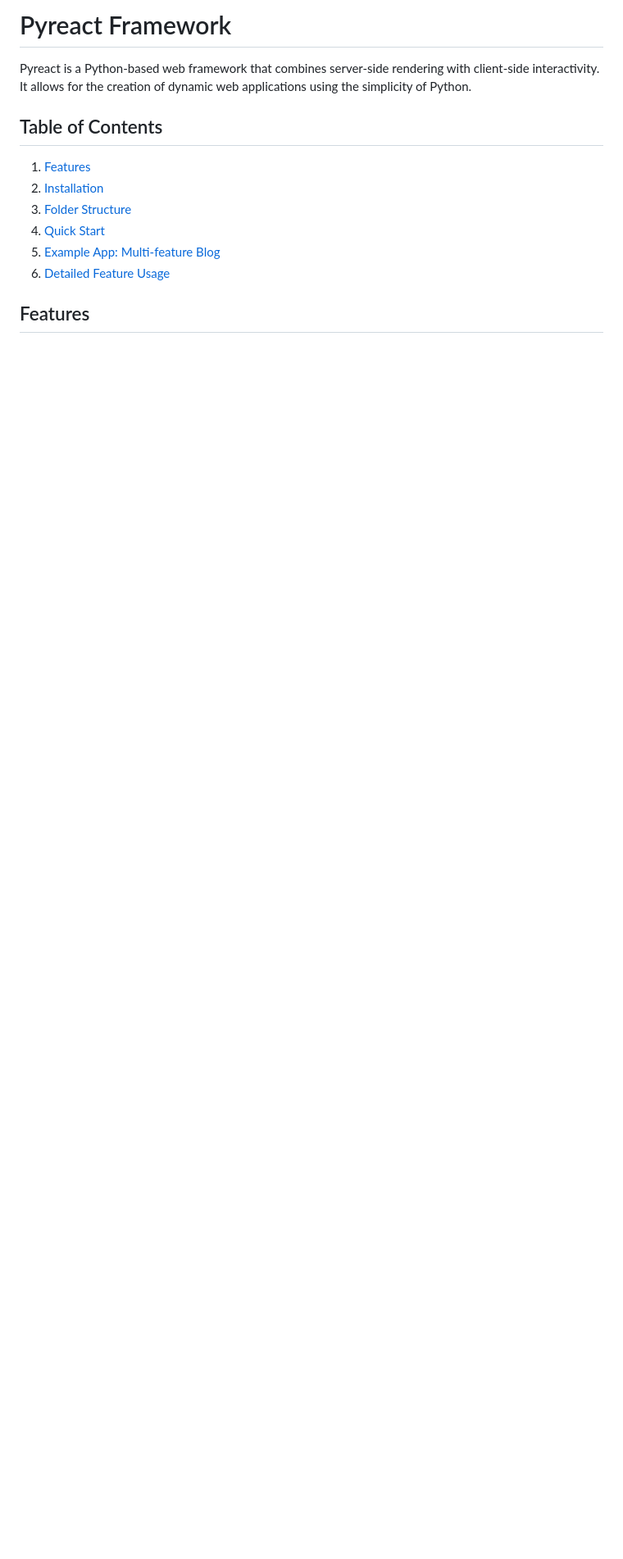
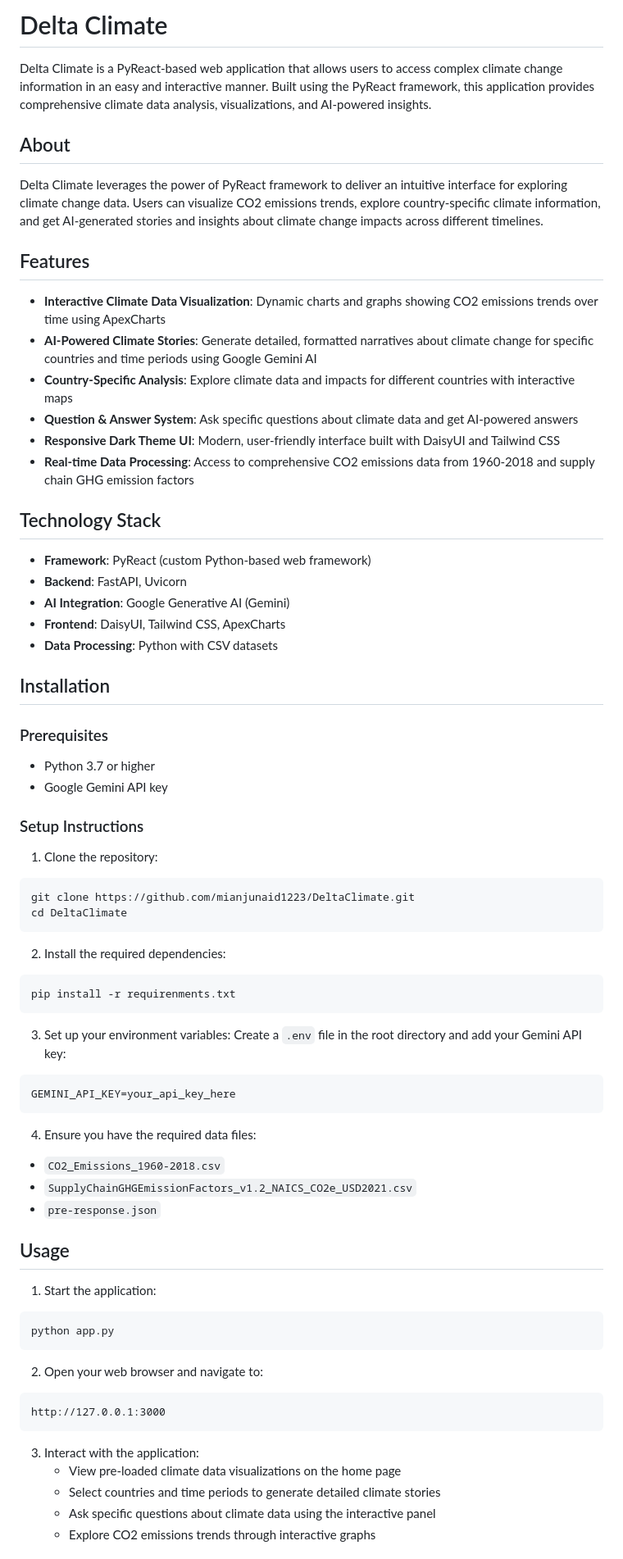
Before and after one commit to mianjunaid1223/DeltaClimate, a Markdown page: README.md, the part around one of its changes. Shown at 82% size. Drawn GitHub-style; blank space fills up the shorter version.

Commit message:
Rewrite README for Delta Climate application
Co-authored-by: mianjunaid1223 <111676821+mianjunaid1223@users.noreply.github.com>

````diff
--- a/README.md
+++ b/README.md
@@ -1,14 +1,74 @@
-# Pyreact Framework
+# Delta Climate
 
-Pyreact is a Python-based web framework that combines server-side rendering with client-side interactivity. It allows for the creation of dynamic web applications using the simplicity of Python.
+Delta Climate is a PyReact-based web application that allows users to access complex climate change information in an easy and interactive manner. Built using the PyReact framework, this application provides comprehensive climate data analysis, visualizations, and AI-powered insights.
 
-## Table of Contents
+## About
 
-1. [Features](#features)
-2. [Installation](#installation)
-3. [Folder Structure](#folder-structure)
-4. [Quick Start](#quick-start)
-5. [Example App: Multi-feature Blog](#example-app-multi-feature-blog)
-6. [Detailed Feature Usage](#detailed-feature-usage)
+Delta Climate leverages the power of PyReact framework to deliver an intuitive interface for exploring climate change data. Users can visualize CO2 emissions trends, explore country-specific climate information, and get AI-generated stories and insights about climate change impacts across different timelines.
 
 ## Features
+
+- **Interactive Climate Data Visualization**: Dynamic charts and graphs showing CO2 emissions trends over time using ApexCharts
+- **AI-Powered Climate Stories**: Generate detailed, formatted narratives about climate change for specific countries and time periods using Google Gemini AI
+- **Country-Specific Analysis**: Explore climate data and impacts for different countries with interactive maps
+- **Question & Answer System**: Ask specific questions about climate data and get AI-powered answers
+- **Responsive Dark Theme UI**: Modern, user-friendly interface built with DaisyUI and Tailwind CSS
+- **Real-time Data Processing**: Access to comprehensive CO2 emissions data from 1960-2018 and supply chain GHG emission factors
+
+## Technology Stack
+
+- **Framework**: PyReact (custom Python-based web framework)
+- **Backend**: FastAPI, Uvicorn
+- **AI Integration**: Google Generative AI (Gemini)
+- **Frontend**: DaisyUI, Tailwind CSS, ApexCharts
+- **Data Processing**: Python with CSV datasets
+
+## Installation
+
+### Prerequisites
+
+- Python 3.7 or higher
+- Google Gemini API key
+
+### Setup Instructions
+
+1. Clone the repository:
+```bash
+git clone https://github.com/mianjunaid1223/DeltaClimate.git
+cd DeltaClimate
+```
+
+2. Install the required dependencies:
+```bash
+pip install -r requirenments.txt
+```
+
+3. Set up your environment variables:
+Create a `.env` file in the root directory and add your Gemini API key:
+```
+GEMINI_API_KEY=your_api_key_here
+```
+
+4. Ensure you have the required data files:
+- `CO2_Emissions_1960-2018.csv`
+- `SupplyChainGHGEmissionFactors_v1.2_NAICS_CO2e_USD2021.csv`
+- `pre-response.json`
+
+## Usage
+
+1. Start the application:
+```bash
+python app.py
+```
+
+2. Open your web browser and navigate to:
+```
+http://127.0.0.1:3000
+```
+
+3. Interact with the application:
+   - View pre-loaded climate data visualizations on the home page
+   - Select countries and time periods to generate detailed climate stories
+   - Ask specific questions about climate data using the interactive panel
+   - Explore CO2 emissions trends through interactive graphs
+
````
Also changed, not shown: other parts of README.md (+43 -302 lines).
